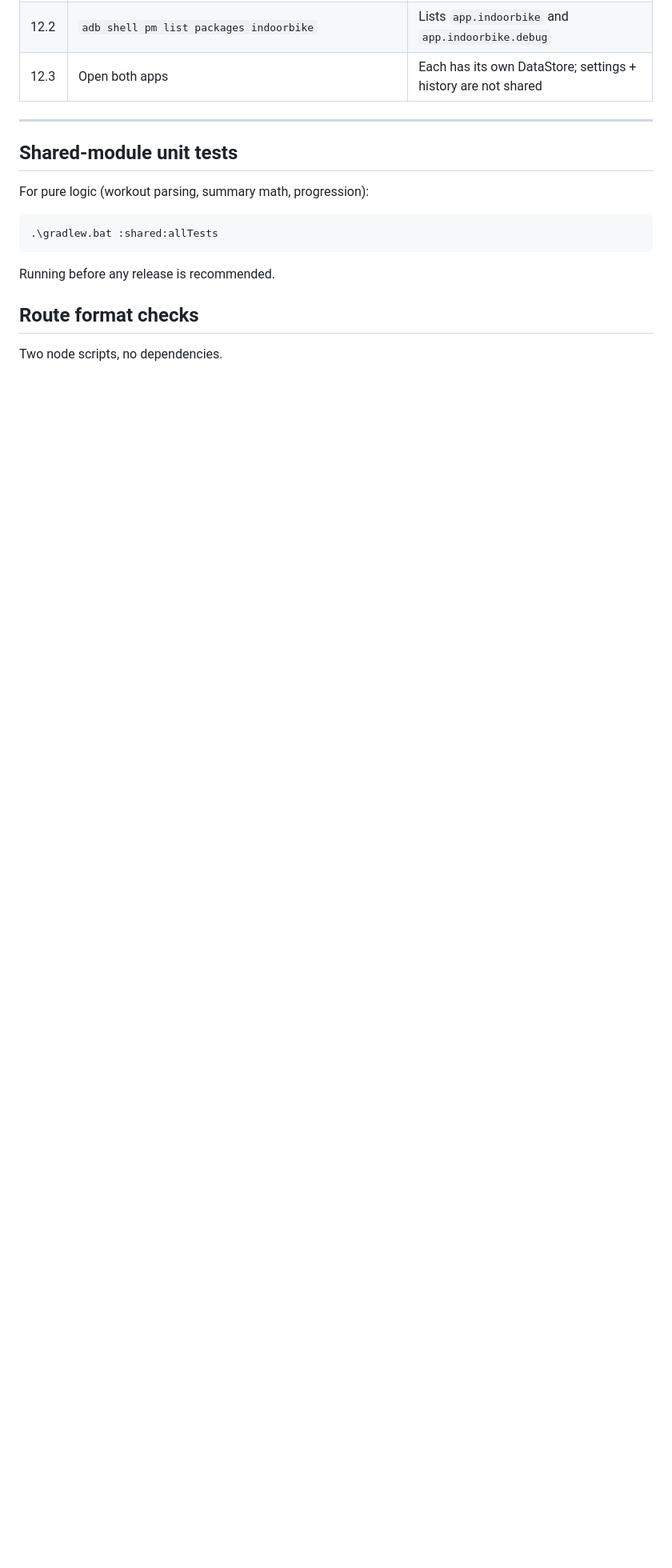
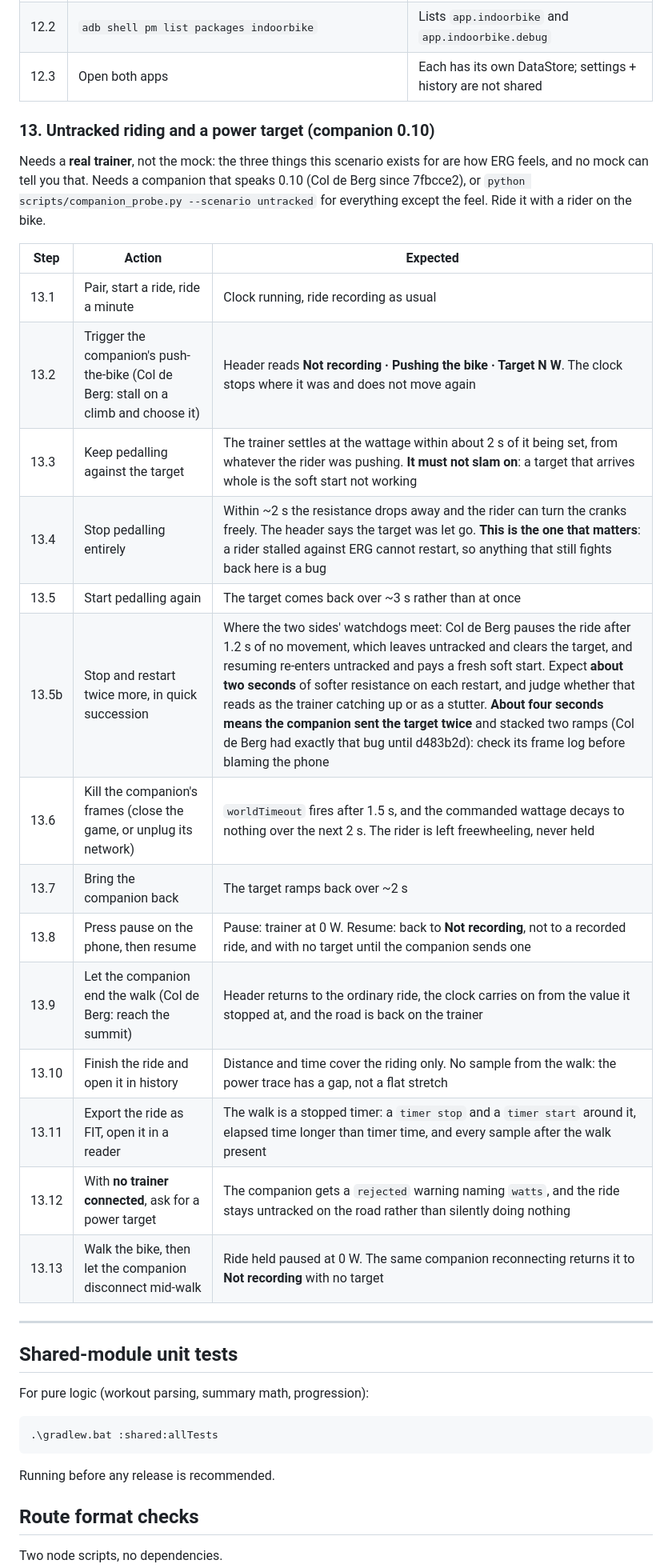
Before and after one commit to rsteube/IndoorCyclingApp, a Markdown page: TESTING.md, the part around the change. Shown at 80% size. GitHub-like rendering; blank space fills up the shorter version.

Commit message:
companion 0.10: write down the soft start, and how to test the feel of it
Section 7b.2 documented both ramps that take a power target away - the world
lease decaying it, and the rider being let go at low cadence - and never the
one that brings it in. So a companion watching powerCommanded sit under
powerTarget for the first two seconds of a walk had no reading available to it
but a clamp or a partial refusal. Col de Berg said as much, and then found a
duplicate setPower on its own side that would have stacked two ramps and made
the symptom worse, which is the sort of thing that gets diagnosed on a bike at
the wrong moment.

TESTING.md gains section 13, the manual plan for untracked riding. It needs a
real trainer, because the three things worth knowing are how ERG feels: that a
target does not slam on, that a rider who stops pedalling is let go quickly
enough to restart, and that a game whose frames stop leaves the rider
freewheeling rather than held. Step 13.5b is where the two sides' watchdogs
meet, and it names the doubled ramp so a tester checks the companion's frame
log before blaming the phone.

Co-Authored-By: Claude Opus 5 (1M context) <noreply@anthropic.com>

```diff
--- a/TESTING.md
+++ b/TESTING.md
@@ -181,6 +181,30 @@ Each numbered scenario is independent - start each from a clean state by either
 | 12.2 | `adb shell pm list packages indoorbike` | Lists `app.indoorbike` and `app.indoorbike.debug` |
 | 12.3 | Open both apps | Each has its own DataStore; settings + history are not shared |
 
+### 13. Untracked riding and a power target (companion 0.10)
+
+Needs a **real trainer**, not the mock: the three things this scenario exists for are how ERG
+feels, and no mock can tell you that. Needs a companion that speaks 0.10 (Col de Berg since
+7fbcce2), or `python scripts/companion_probe.py --scenario untracked` for everything except the
+feel. Ride it with a rider on the bike.
+
+| Step | Action | Expected |
+|------|--------|----------|
+| 13.1 | Pair, start a ride, ride a minute | Clock running, ride recording as usual |
+| 13.2 | Trigger the companion's push-the-bike (Col de Berg: stall on a climb and choose it) | Header reads **Not recording · Pushing the bike · Target N W**. The clock stops where it was and does not move again |
+| 13.3 | Keep pedalling against the target | The trainer settles at the wattage within about 2 s of it being set, from whatever the rider was pushing. **It must not slam on**: a target that arrives whole is the soft start not working |
+| 13.4 | Stop pedalling entirely | Within ~2 s the resistance drops away and the rider can turn the cranks freely. The header says the target was let go. **This is the one that matters**: a rider stalled against ERG cannot restart, so anything that still fights back here is a bug |
+| 13.5 | Start pedalling again | The target comes back over ~3 s rather than at once |
+| 13.5b | Stop and restart twice more, in quick succession | Where the two sides' watchdogs meet: Col de Berg pauses the ride after 1.2 s of no movement, which leaves untracked and clears the target, and resuming re-enters untracked and pays a fresh soft start. Expect **about two seconds** of softer resistance on each restart, and judge whether that reads as the trainer catching up or as a stutter. **About four seconds means the companion sent the target twice** and stacked two ramps (Col de Berg had exactly that bug until d483b2d): check its frame log before blaming the phone |
+| 13.6 | Kill the companion's frames (close the game, or unplug its network) | `worldTimeout` fires after 1.5 s, and the commanded wattage decays to nothing over the next 2 s. The rider is left freewheeling, never held |
+| 13.7 | Bring the companion back | The target ramps back over ~2 s |
+| 13.8 | Press pause on the phone, then resume | Pause: trainer at 0 W. Resume: back to **Not recording**, not to a recorded ride, and with no target until the companion sends one |
+| 13.9 | Let the companion end the walk (Col de Berg: reach the summit) | Header returns to the ordinary ride, the clock carries on from the value it stopped at, and the road is back on the trainer |
+| 13.10 | Finish the ride and open it in history | Distance and time cover the riding only. No sample from the walk: the power trace has a gap, not a flat stretch |
+| 13.11 | Export the ride as FIT, open it in a reader | The walk is a stopped timer: a `timer stop` and a `timer start` around it, elapsed time longer than timer time, and every sample after the walk present |
+| 13.12 | With **no trainer connected**, ask for a power target | The companion gets a `rejected` warning naming `watts`, and the ride stays untracked on the road rather than silently doing nothing |
+| 13.13 | Walk the bike, then let the companion disconnect mid-walk | Ride held paused at 0 W. The same companion reconnecting returns it to **Not recording** with no target |
+
 ---
 
 ## Shared-module unit tests
```
Also changed, not shown: 1 other file.
